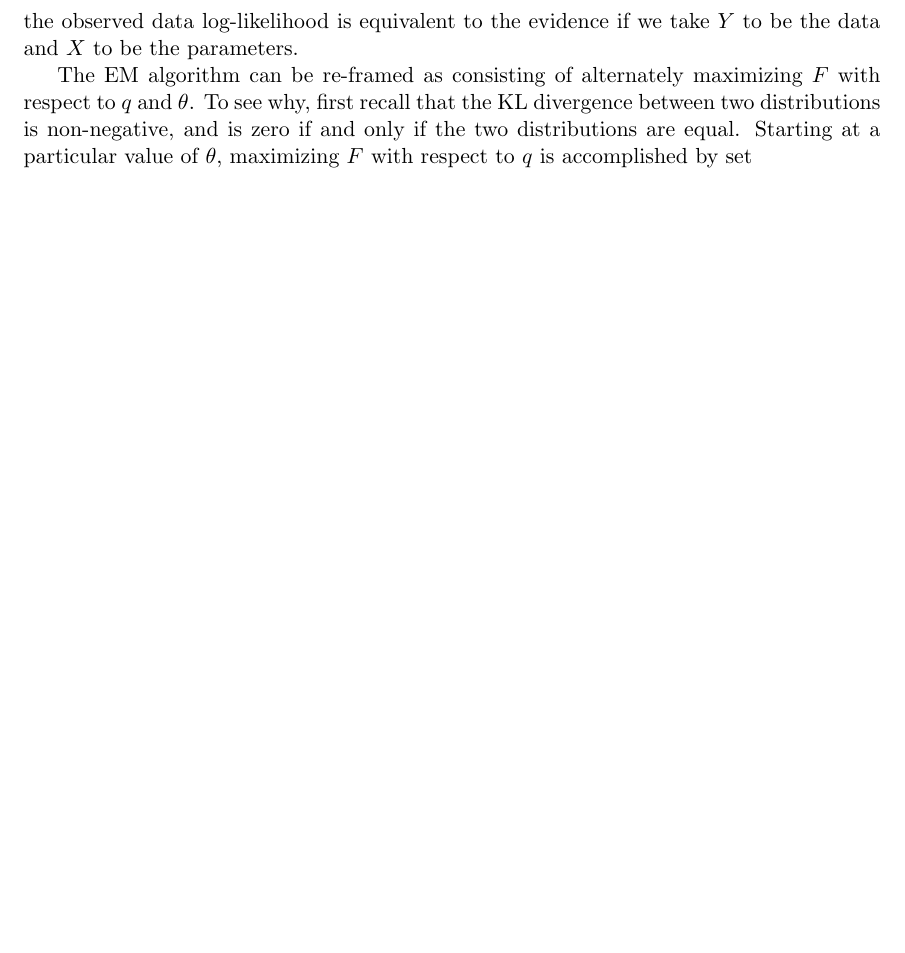
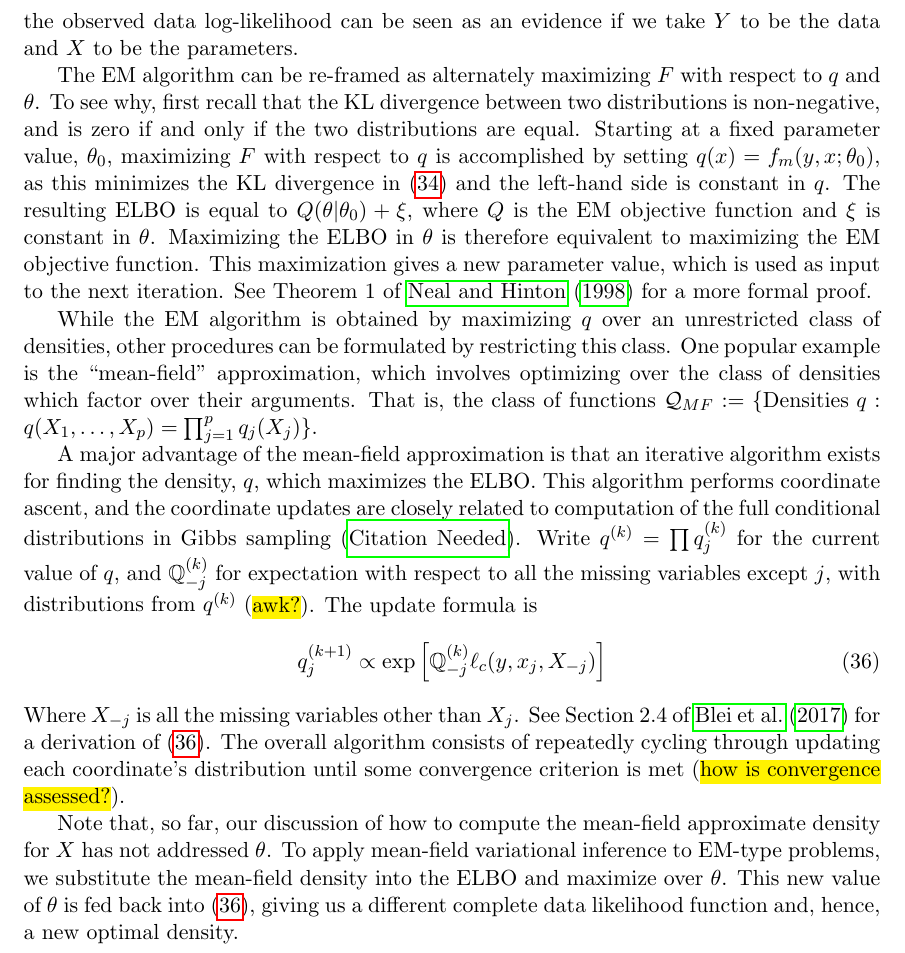
Before and after one commit to wruth1/MCEM_Survey, a LaTeX paper (papers/MCEM Survey Paper.tex): part of page 13 of 17 before the commit and part of page 13 of 18 after it, cut so that both start at the same text, the shorter picture padded with empty space. Compiled offline with pdfLaTeX.

Commit message:
Finished first-pass on variational. Copied code for SLR example

```diff
--- a/papers/MCEM Survey Paper.tex
+++ b/papers/MCEM Survey Paper.tex
@@ -448,10 +448,21 @@ We now give some details. First, let $q$ be some probability density for the mis
     & \geq F(q, \theta)
 \end{align}
 %
-Where line (\ref{eq:variational_expectation}) holds because the left-hand side does not depend on $q$, and the last line follows from non-negativity of the KL divergence. The first term in line (\ref{eq:variational_decomp}) is called the ``evidence lower-bound'' (ELBO), as well as the ``variational free energy'', depending on the field of application \citep{need}. The latter name comes from an analogue in physics \citep{need}. The former name comes from applications to Bayesian inference, where the observed data log-likelihood is equivalent to the evidence if we take $Y$ to be the data and $X$ to be the parameters.
+Where line (\ref{eq:variational_expectation}) holds because the left-hand side does not depend on $q$, and the last line follows from non-negativity of the KL divergence. The first term in line (\ref{eq:variational_decomp}) is called the ``evidence lower-bound'' (ELBO), as well as the ``variational free energy'', depending on the field of application \citep{need}. The latter name comes from an analogue in physics \citep{need}. The former name comes from applications to Bayesian inference, where the observed data log-likelihood can be seen as an evidence if we take $Y$ to be the data and $X$ to be the parameters.
 
-The EM algorithm can be re-framed as consisting of alternately maximizing $F$ with respect to $q$ and $\theta$. To see why, first recall that the KL divergence between two distributions is non-negative, and is zero if and only if the two distributions are equal. Starting at a particular value of $\theta$, maximizing $F$ with respect to $q$ is accomplished by set
+The EM algorithm can be re-framed as alternately maximizing $F$ with respect to $q$ and $\theta$. To see why, first recall that the KL divergence between two distributions is non-negative, and is zero if and only if the two distributions are equal. Starting at a fixed parameter value, $\theta_0$, maximizing $F$ with respect to $q$ is accomplished by setting $q(x) = f_m(y, x; \theta_0)$, as this minimizes the KL divergence in (\ref{eq:variational_decomp}) and the left-hand side is constant in $q$. The resulting ELBO is equal to $Q(\theta|\theta_0) + \xi$, where $Q$ is the EM objective function and $\xi$ is constant in $\theta$. Maximizing the ELBO in $\theta$ is therefore equivalent to maximizing the EM objective function. This maximization gives a new parameter value, which is used as input to the next iteration. See Theorem 1 of \citet{Nea98} for a more formal proof.
 
+While the EM algorithm is obtained by maximizing $q$ over an unrestricted class of densities, other procedures can be formulated by restricting this class. One popular example is the ``mean-field'' approximation, which involves optimizing over the class of densities which factor over their arguments. That is, the class of functions $\mathcal{Q}_{MF}:=\{ \mathrm{Densities\ } q: q(X_1, \ldots, X_p) = \prod_{j=1}^p q_j(X_j) \}$.
+
+A major advantage of the mean-field approximation is that an iterative algorithm exists for finding the density, $q$, which maximizes the ELBO. This algorithm performs coordinate ascent, and the coordinate updates are closely related to computation of the full conditional distributions in Gibbs sampling \citep{need}. Write $q^{(k)} = \prod q_j^{(k)}$ for the current value of $q$, and $\bQ^{(k)}_{-j}$ for expectation with respect to all the missing variables except $j$, with distributions from $q^{(k)}$ (\hl{awk?}). The update formula is
+%
+\begin{align}
+    q_j^{(k+1)} &\propto \exp \left[ \bQ^{(k)}_{-j} \ell_c(y, x_j, X_{-j}) \right] \label{eq:var_inf_update}
+\end{align}
+%
+Where $X_{-j}$ is all the missing variables other than $X_j$. See Section 2.4 of \citet{Ble17} for a derivation of (\ref{eq:var_inf_update}). The overall algorithm consists of repeatedly cycling through updating each coordinate's distribution until some convergence criterion is met (\hl{how is convergence assessed?}).
+
+Note that, so far, our discussion of how to compute the mean-field approximate density for $X$ has not addressed $\theta$. To apply mean-field variational inference to EM-type problems, we substitute the mean-field density into the ELBO and maximize over $\theta$. This new value of $\theta$ is fed back into ($\ref{eq:var_inf_update}$), giving us a different complete data likelihood function and, hence, a new optimal density.
 
 
 \newpage
```
Also changed, not shown: papers/MCEM Survey Paper.pdf, papers/MCEM Survey Paper.tex (3 more changed lines), 10 other files.
